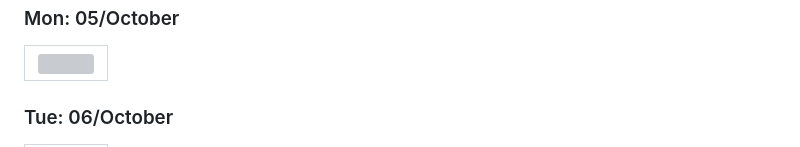
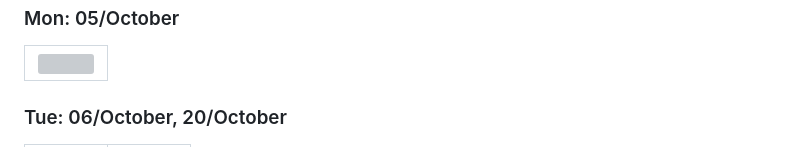
Before and after one commit to hboudar/Css-ing, a Markdown page: README.md, the part around one of its changes. GitHub-like rendering; folded sections open; grey boxes are pictures that could not be loaded.

Commit message:
Update design gallery

```diff
--- a/README.md
+++ b/README.md
@@ -29,7 +29,7 @@ Let's see how far CSS can go. 🚀
 </tr>
 </table>
 
-### Tue: 06/October
+### Tue: 06/October, 20/October
 
 <table>
 <tr>
```
Also changed, not shown: other parts of README.md (+1 -0 lines).
